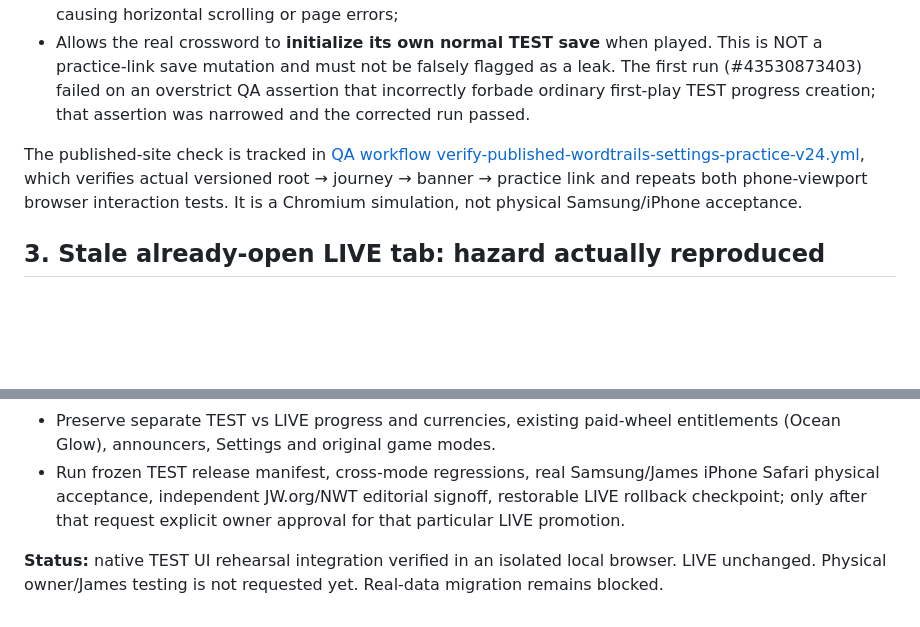
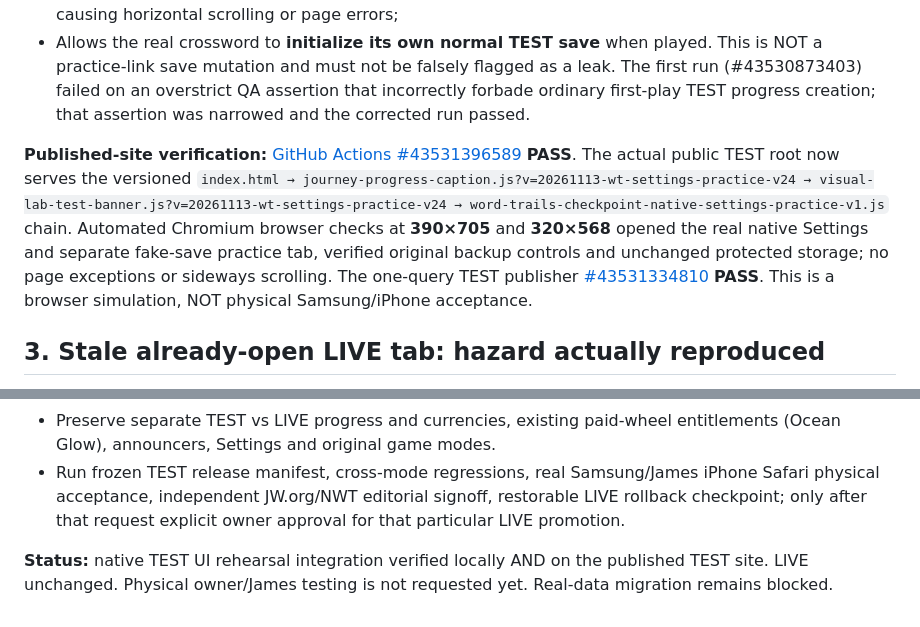
Before and after one commit to basilejoseph325-jpg/Bible-Unfolded-Visual-Lab, a Markdown page: docs/WORD_TRAILS_NATIVE_SETTINGS_PRACTICE_AND_STALE_TAB_GATE_2026-11-13.md, 2 parts joined by grey strips. Rendered like a GitHub page; blank space fills up the shorter version.

Commit message:
Record passing published native Settings practice v24 mobile browser QA and cache chain

```diff
--- a/docs/WORD_TRAILS_NATIVE_SETTINGS_PRACTICE_AND_STALE_TAB_GATE_2026-11-13.md
+++ b/docs/WORD_TRAILS_NATIVE_SETTINGS_PRACTICE_AND_STALE_TAB_GATE_2026-11-13.md
@@ -21,7 +21,7 @@ No actual Word Trails puzzle, reward, sound, Native Settings, original Bible Unf
 - Enters the actual Word Trails home card, invokes its native Settings shortcut and confirms the same single parent Settings link appears, without opening an independent Word Trails Settings dialog or causing horizontal scrolling or page errors;
 - Allows the real crossword to **initialize its own normal TEST save** when played. This is NOT a practice-link save mutation and must not be falsely flagged as a leak. The first run (#43530873403) failed on an overstrict QA assertion that incorrectly forbade ordinary first-play TEST progress creation; that assertion was narrowed and the corrected run passed.
 
-The published-site check is tracked in [QA workflow verify-published-wordtrails-settings-practice-v24.yml](https://github.com/basilejoseph325-jpg/Bible-Unfolded-Visual-Lab/actions/workflows/verify-published-wordtrails-settings-practice-v24.yml), which verifies actual versioned root → journey → banner → practice link and repeats both phone-viewport browser interaction tests. It is a Chromium simulation, not physical Samsung/iPhone acceptance.
+**Published-site verification:** [GitHub Actions #43531396589](https://github.com/basilejoseph325-jpg/Bible-Unfolded-Visual-Lab/actions/runs/43531396589) **PASS**. The actual public TEST root now serves the versioned `index.html → journey-progress-caption.js?v=20261113-wt-settings-practice-v24 → visual-lab-test-banner.js?v=20261113-wt-settings-practice-v24 → word-trails-checkpoint-native-settings-practice-v1.js` chain. Automated Chromium browser checks at **390×705** and **320×568** opened the real native Settings and separate fake-save practice tab, verified original backup controls and unchanged protected storage; no page exceptions or sideways scrolling. The one-query TEST publisher [#43531334810](https://github.com/basilejoseph325-jpg/Bible-Unfolded-Visual-Lab/actions/runs/43531334810) **PASS**. This is a browser simulation, NOT physical Samsung/iPhone acceptance.
 
 ## 3. Stale already-open LIVE tab: hazard actually reproduced
 
@@ -45,4 +45,4 @@ Read-only pinned LIVE current source: `experiments/word-trails-live-migration-v1
 - Preserve separate TEST vs LIVE progress and currencies, existing paid-wheel entitlements (Ocean Glow), announcers, Settings and original game modes.
 - Run frozen TEST release manifest, cross-mode regressions, real Samsung/James iPhone Safari physical acceptance, independent JW.org/NWT editorial signoff, restorable LIVE rollback checkpoint; only after that request explicit owner approval for that particular LIVE promotion.
 
-**Status:** native TEST UI rehearsal integration verified in an isolated local browser. LIVE unchanged. Physical owner/James testing is not requested yet. Real-data migration remains blocked.
+**Status:** native TEST UI rehearsal integration verified locally AND on the published TEST site. LIVE unchanged. Physical owner/James testing is not requested yet. Real-data migration remains blocked.
```
